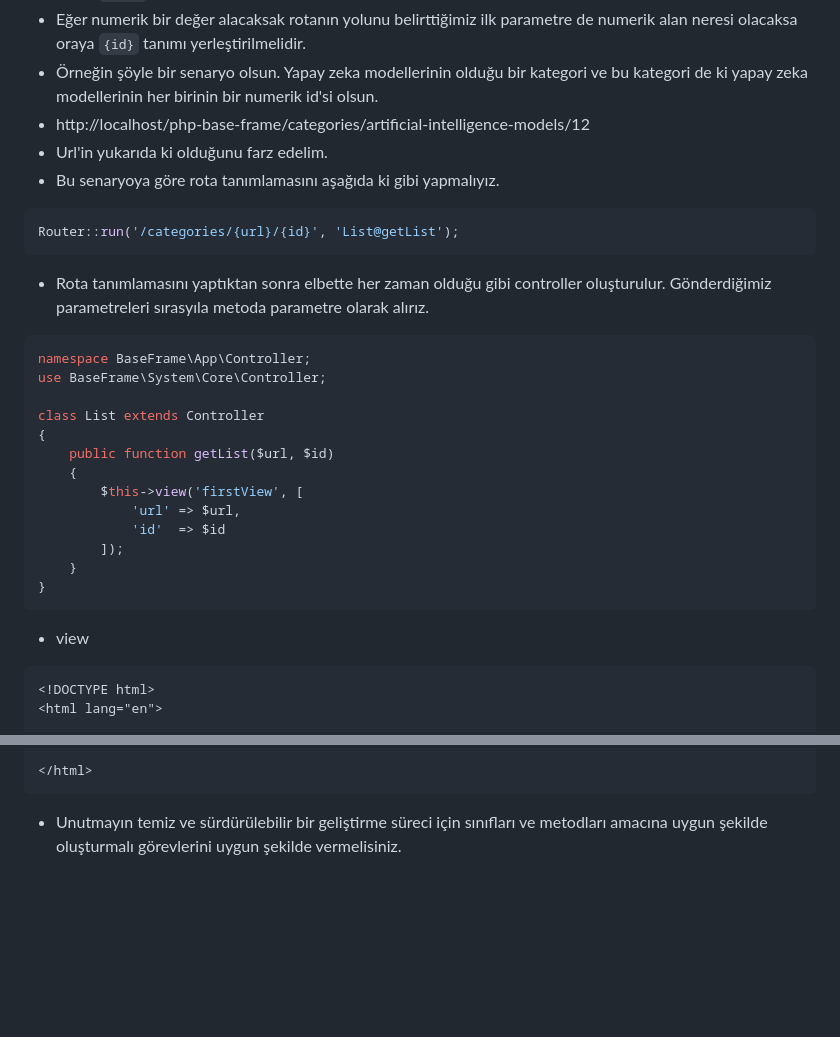
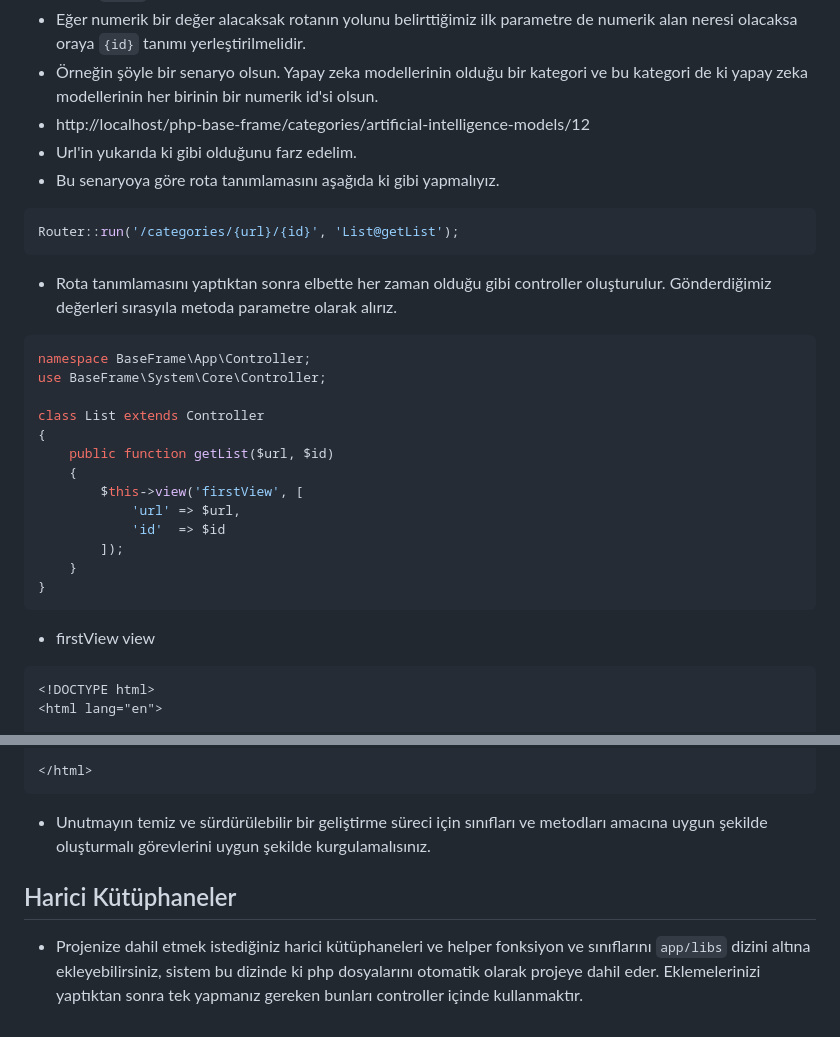
Before and after one commit to ozgurvurgun/php-base-frame, a Markdown page: README.md, 2 parts joined by grey strips. GitHub-like rendering; blank space fills up the shorter version.

````diff
--- a/README.md
+++ b/README.md
@@ -275,12 +275,12 @@ Router::run('/user-registration', 'Record@userRegistration', 'post');
 - Eğer numerik bir değer alacaksak rotanın yolunu belirttiğimiz ilk parametre de numerik alan neresi olacaksa oraya <code>{id}</code> tanımı yerleştirilmelidir.
 - Örneğin şöyle bir senaryo olsun. Yapay zeka modellerinin olduğu bir kategori ve bu kategori de ki yapay zeka modellerinin her birinin bir numerik id'si olsun.
 - http://localhost/php-base-frame/categories/artificial-intelligence-models/12
-- Url'in yukarıda ki olduğunu farz edelim.
+- Url'in yukarıda ki gibi olduğunu farz edelim.
 - Bu senaryoya göre rota tanımlamasını aşağıda ki gibi yapmalıyız.
 ```php
 Router::run('/categories/{url}/{id}', 'List@getList');
 ```
-- Rota tanımlamasını yaptıktan sonra elbette her zaman olduğu gibi controller oluşturulur. Gönderdiğimiz parametreleri sırasyıla metoda parametre olarak alırız.
+- Rota tanımlamasını yaptıktan sonra elbette her zaman olduğu gibi controller oluşturulur. Gönderdiğimiz değerleri sırasyıla metoda parametre olarak alırız.
 ```php
 namespace BaseFrame\App\Controller;
 use BaseFrame\System\Core\Controller;
@@ -296,7 +296,7 @@ class List extends Controller
     }
 }
 ```
-- view
+- firstView view
 ```html
 <!DOCTYPE html>
 <html lang="en">
@@ -316,4 +316,7 @@ class List extends Controller
 
 </html>
 ```
-- Unutmayın temiz ve sürdürülebilir bir geliştirme süreci için sınıfları ve metodları amacına uygun şekilde oluşturmalı görevlerini uygun şekilde vermelisiniz.
+- Unutmayın temiz ve sürdürülebilir bir geliştirme süreci için sınıfları ve metodları amacına uygun şekilde oluşturmalı görevlerini uygun şekilde kurgulamalısınız.
+
+## Harici Kütüphaneler
+- Projenize dahil etmek istediğiniz harici kütüphaneleri ve helper fonksiyon ve sınıflarını <code>app/libs</code> dizini altına ekleyebilirsiniz, sistem bu dizinde ki php dosyalarını otomatik olarak projeye dahil eder. Eklemelerinizi yaptıktan sonra tek yapmanız gereken bunları controller içinde kullanmaktır.
````
